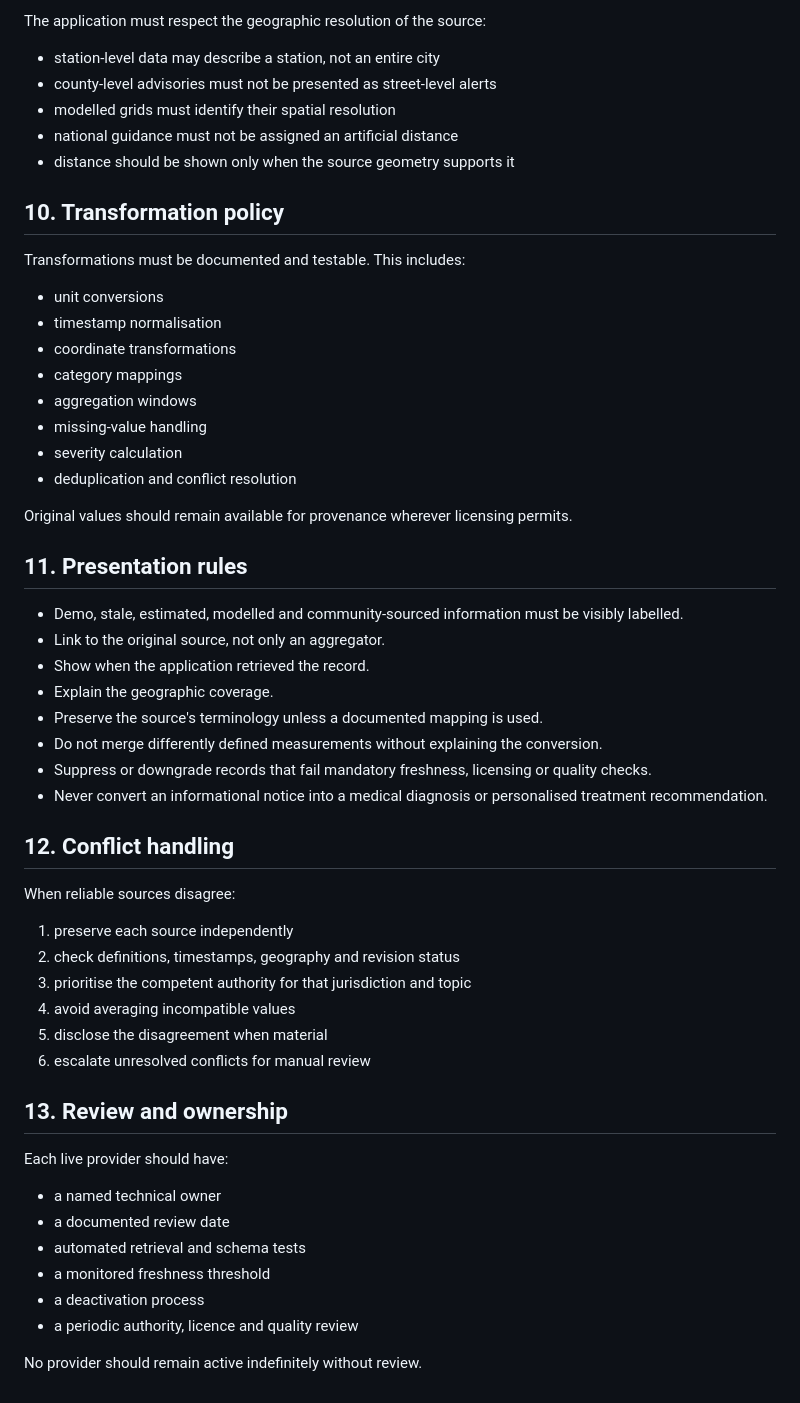
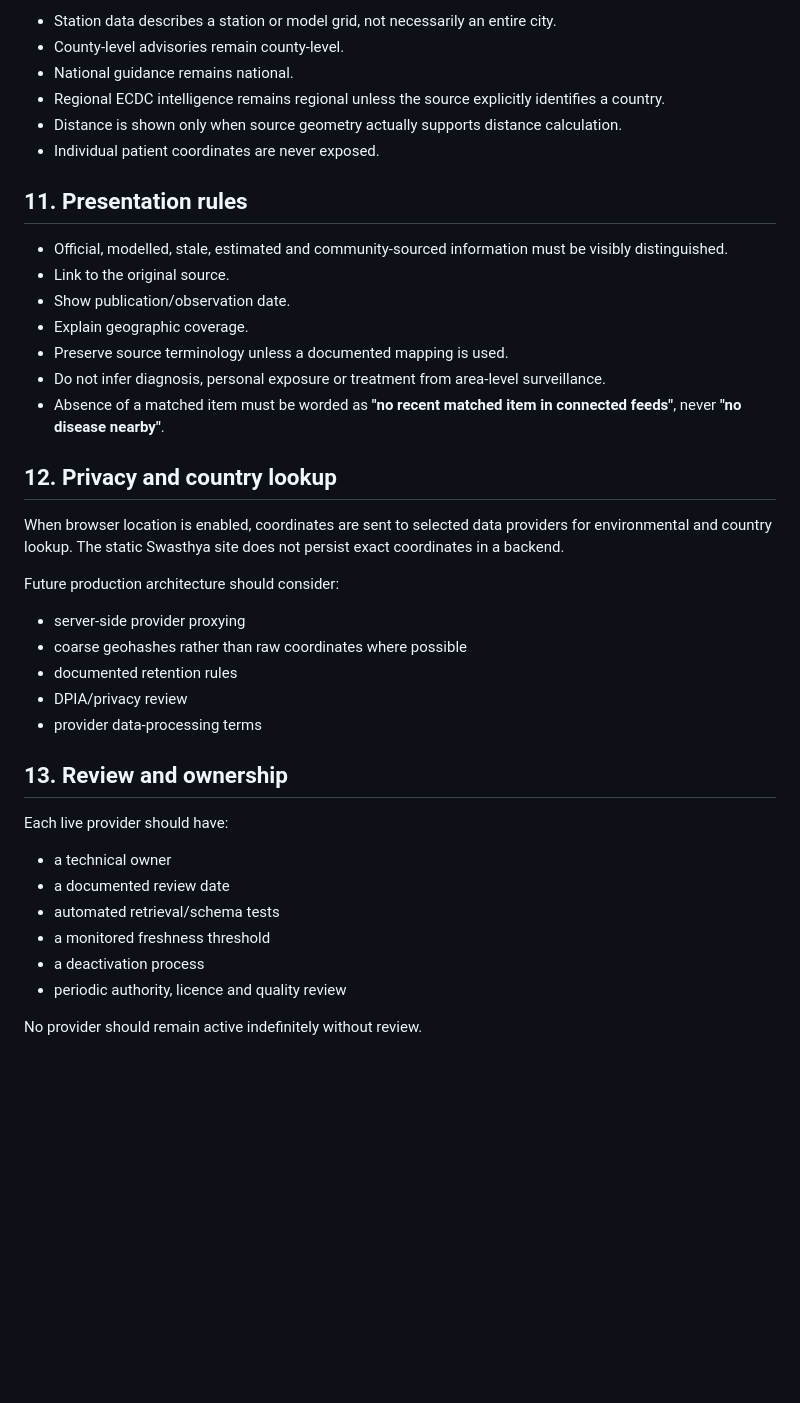
Before and after one commit to Utpal-Mishra/Swasthya, a Markdown page: docs/data-sources.md, the part around one of its changes. Rendered like a GitHub page; blank space fills up the shorter version.

Commit message:
Document connected public-health providers

```diff
--- a/docs/data-sources.md
+++ b/docs/data-sources.md
@@ -110,58 +125,42 @@ Freshness limits must be provider- and category-specific. The system should:
 
-The application must respect the geographic resolution of the source:
-
-- station-level data may describe a station, not an entire city
-- county-level advisories must not be presented as street-level alerts
-- modelled grids must identify their spatial resolution
-- national guidance must not be assigned an artificial distance
-- distance should be shown only when the source geometry supports it
-
-## 10. Transformation policy
-
-Transformations must be documented and testable. This includes:
-
-- unit conversions
-- timestamp normalisation
-- coordinate transformations
-- category mappings
-- aggregation windows
-- missing-value handling
-- severity calculation
-- deduplication and conflict resolution
-
-Original values should remain available for provenance wherever licensing permits.
+- Station data describes a station or model grid, not necessarily an entire city.
+- County-level advisories remain county-level.
+- National guidance remains national.
+- Regional ECDC intelligence remains regional unless the source explicitly identifies a country.
+- Distance is shown only when source geometry actually supports distance calculation.
+- Individual patient coordinates are never exposed.
 
 ## 11. Presentation rules
 
-- Demo, stale, estimated, modelled and community-sourced information must be visibly labelled.
-- Link to the original source, not only an aggregator.
-- Show when the application retrieved the record.
-- Explain the geographic coverage.
-- Preserve the source's terminology unless a documented mapping is used.
-- Do not merge differently defined measurements without explaining the conversion.
-- Suppress or downgrade records that fail mandatory freshness, licensing or quality checks.
-- Never convert an informational notice into a medical diagnosis or personalised treatment recommendation.
+- Official, modelled, stale, estimated and community-sourced information must be visibly distinguished.
+- Link to the original source.
+- Show publication/observation date.
+- Explain geographic coverage.
+- Preserve source terminology unless a documented mapping is used.
+- Do not infer diagnosis, personal exposure or treatment from area-level surveillance.
+- Absence of a matched item must be worded as **"no recent matched item in connected feeds"**, never **"no disease nearby"**.
 
-## 12. Conflict handling
+## 12. Privacy and country lookup
 
-When reliable sources disagree:
+When browser location is enabled, coordinates are sent to selected data providers for environmental and country lookup. The static Swasthya site does not persist exact coordinates in a backend.
 
-1. preserve each source independently
-2. check definitions, timestamps, geography and revision status
-3. prioritise the competent authority for that jurisdiction and topic
-4. avoid averaging incompatible values
-5. disclose the disagreement when material
-6. escalate unresolved conflicts for manual review
+Future production architecture should consider:
+
+- server-side provider proxying
+- coarse geohashes rather than raw coordinates where possible
+- documented retention rules
+- DPIA/privacy review
+- provider data-processing terms
 
 ## 13. Review and ownership
 
 Each live provider should have:
 
-- a named technical owner
+- a technical owner
 - a documented review date
-- automated retrieval and schema tests
+- automated retrieval/schema tests
 - a monitored freshness threshold
 - a deactivation process
-- a periodic authority, licence and quality review
+- periodic authority, licence and quality review
 
 No provider should remain active indefinitely without review.
```
Also changed, not shown: other parts of docs/data-sources.md (+85 -70 lines).
